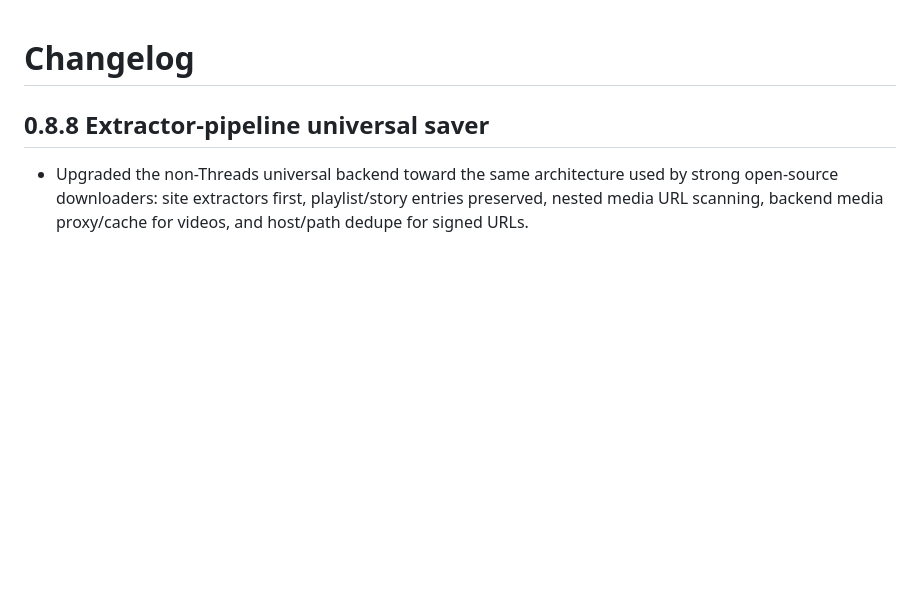
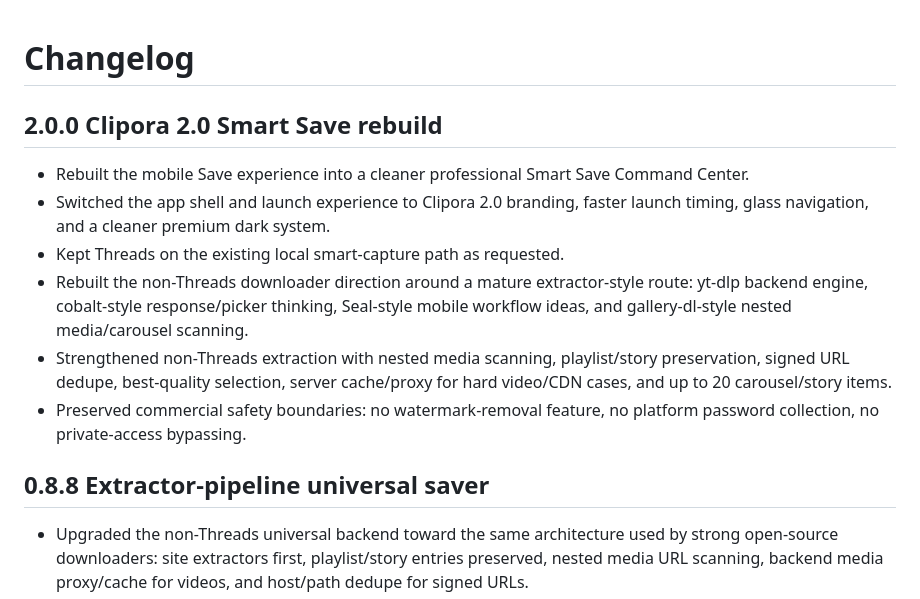
Before and after one commit to Harold-Djah007/Clipora, a Markdown page: CHANGELOG.md, the part around the change. GitHub-like rendering; blank space fills up the shorter version.

Commit message:
Document Clipora 2.0 rebuild direction

```diff
--- a/CHANGELOG.md
+++ b/CHANGELOG.md
@@ -1,4 +1,12 @@
 # Changelog
+
+## 2.0.0 Clipora 2.0 Smart Save rebuild
+- Rebuilt the mobile Save experience into a cleaner professional Smart Save Command Center.
+- Switched the app shell and launch experience to Clipora 2.0 branding, faster launch timing, glass navigation, and a cleaner premium dark system.
+- Kept Threads on the existing local smart-capture path as requested.
+- Rebuilt the non-Threads downloader direction around a mature extractor-style route: yt-dlp backend engine, cobalt-style response/picker thinking, Seal-style mobile workflow ideas, and gallery-dl-style nested media/carousel scanning.
+- Strengthened non-Threads extraction with nested media scanning, playlist/story preservation, signed URL dedupe, best-quality selection, server cache/proxy for hard video/CDN cases, and up to 20 carousel/story items.
+- Preserved commercial safety boundaries: no watermark-removal feature, no platform password collection, no private-access bypassing.
 
 ## 0.8.8 Extractor-pipeline universal saver
 - Upgraded the non-Threads universal backend toward the same architecture used by strong open-source downloaders: site extractors first, playlist/story entries preserved, nested media URL scanning, backend media proxy/cache for videos, and host/path dedupe for signed URLs.
```
